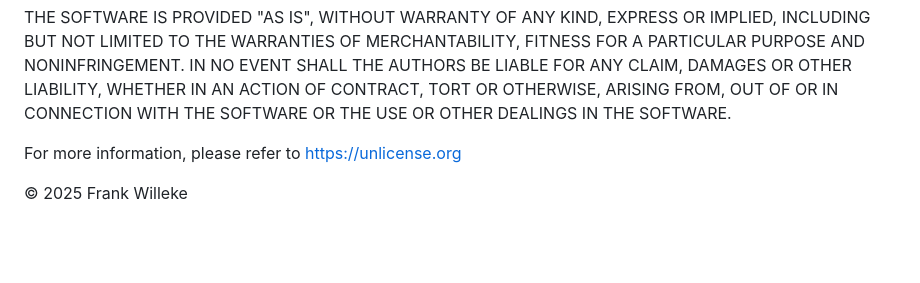
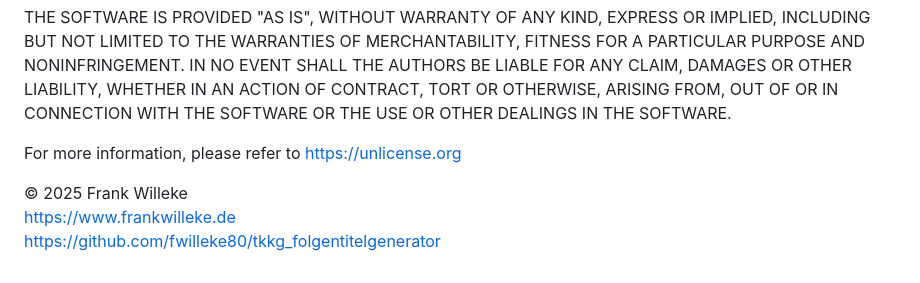
Before and after one commit to fwilleke80/tkkg_folgentitelgenerator, a Markdown page: README.md, the part around the change. Rendered like a GitHub page; blank space fills up the shorter version.

```diff
--- a/README.md
+++ b/README.md
@@ -148,3 +148,5 @@ THE SOFTWARE IS PROVIDED "AS IS", WITHOUT WARRANTY OF ANY KIND, EXPRESS OR IMPLI
 For more information, please refer to https://unlicense.org
 
 © 2025 Frank Willeke
+https://www.frankwilleke.de
+https://github.com/fwilleke80/tkkg_folgentitelgenerator
```
